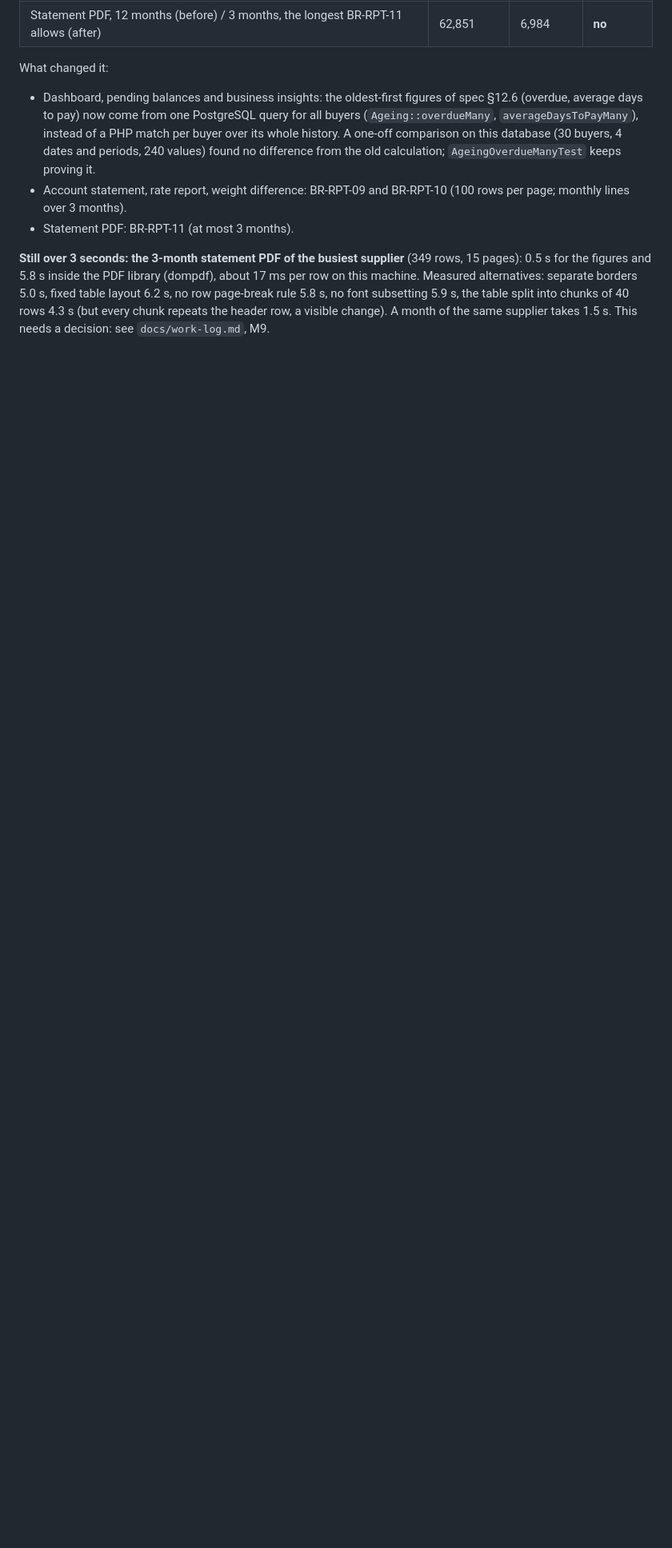
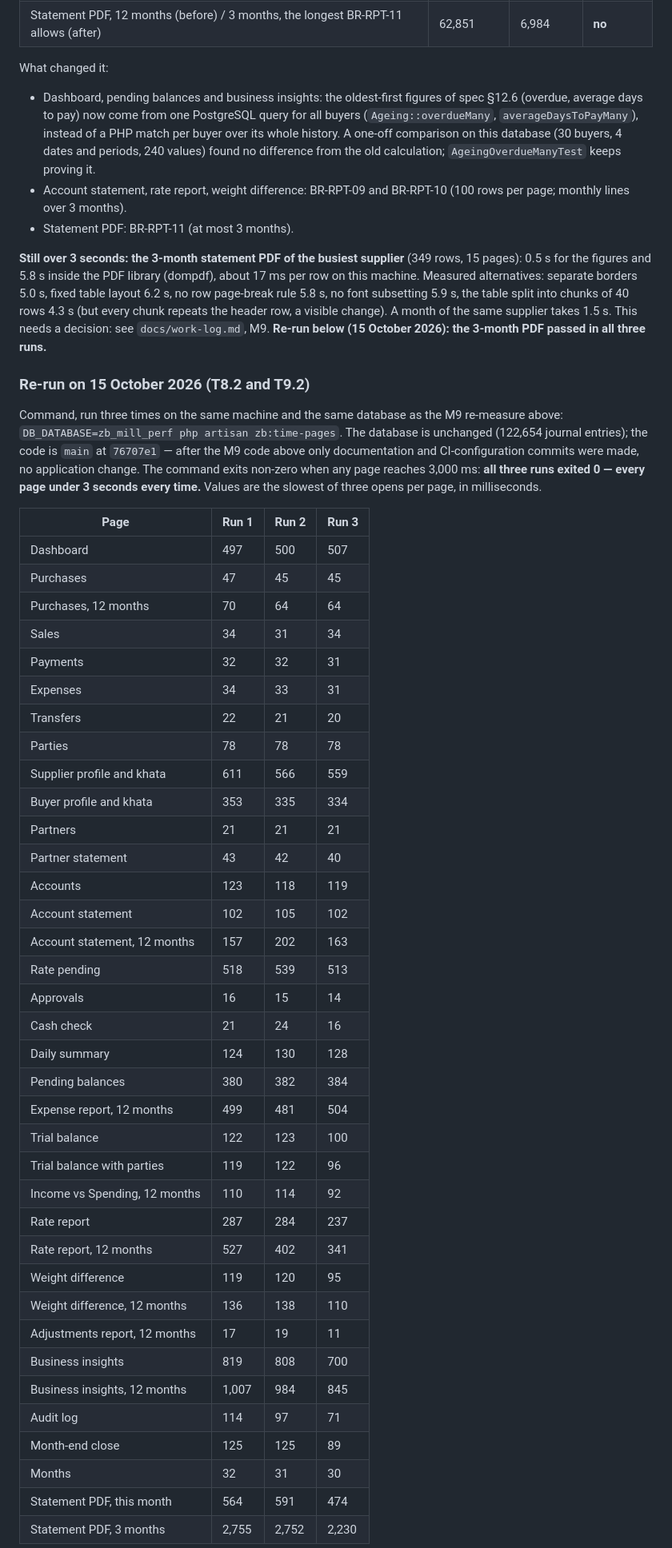
Before and after one commit to hammaadTCS/zb-protein-mill, a Markdown page: docs/release-checks.md, the part around one of its changes. Shown at 80% size. GitHub-like rendering; blank space fills up the shorter version.

Commit message:
T8.2: Re-run page timings on 100,000 entries, record all three runs, tick

```diff
--- a/docs/release-checks.md
+++ b/docs/release-checks.md
@@ -151,4 +151,48 @@ What changed it:
 - Account statement, rate report, weight difference: BR-RPT-09 and BR-RPT-10 (100 rows per page; monthly lines over 3 months).
 - Statement PDF: BR-RPT-11 (at most 3 months).
 
-**Still over 3 seconds: the 3-month statement PDF of the busiest supplier** (349 rows, 15 pages): 0.5 s for the figures and 5.8 s inside the PDF library (dompdf), about 17 ms per row on this machine. Measured alternatives: separate borders 5.0 s, fixed table layout 6.2 s, no row page-break rule 5.8 s, no font subsetting 5.9 s, the table split into chunks of 40 rows 4.3 s (but every chunk repeats the header row, a visible change). A month of the same supplier takes 1.5 s. This needs a decision: see `docs/work-log.md`, M9.
+**Still over 3 seconds: the 3-month statement PDF of the busiest supplier** (349 rows, 15 pages): 0.5 s for the figures and 5.8 s inside the PDF library (dompdf), about 17 ms per row on this machine. Measured alternatives: separate borders 5.0 s, fixed table layout 6.2 s, no row page-break rule 5.8 s, no font subsetting 5.9 s, the table split into chunks of 40 rows 4.3 s (but every chunk repeats the header row, a visible change). A month of the same supplier takes 1.5 s. This needs a decision: see `docs/work-log.md`, M9. **Re-run below (15 October 2026): the 3-month PDF passed in all three runs.**
+
+### Re-run on 15 October 2026 (T8.2 and T9.2)
+
+Command, run three times on the same machine and the same database as the M9 re-measure above: `DB_DATABASE=zb_mill_perf php artisan zb:time-pages`. The database is unchanged (122,654 journal entries); the code is `main` at `76707e1` — after the M9 code above only documentation and CI-configuration commits were made, no application change. The command exits non-zero when any page reaches 3,000 ms: **all three runs exited 0 — every page under 3 seconds every time.** Values are the slowest of three opens per page, in milliseconds.
+
+| Page | Run 1 | Run 2 | Run 3 |
+| --- | --- | --- | --- |
+| Dashboard | 497 | 500 | 507 |
+| Purchases | 47 | 45 | 45 |
+| Purchases, 12 months | 70 | 64 | 64 |
+| Sales | 34 | 31 | 34 |
+| Payments | 32 | 32 | 31 |
+| Expenses | 34 | 33 | 31 |
+| Transfers | 22 | 21 | 20 |
+| Parties | 78 | 78 | 78 |
+| Supplier profile and khata | 611 | 566 | 559 |
+| Buyer profile and khata | 353 | 335 | 334 |
+| Partners | 21 | 21 | 21 |
+| Partner statement | 43 | 42 | 40 |
+| Accounts | 123 | 118 | 119 |
+| Account statement | 102 | 105 | 102 |
+| Account statement, 12 months | 157 | 202 | 163 |
+| Rate pending | 518 | 539 | 513 |
+| Approvals | 16 | 15 | 14 |
+| Cash check | 21 | 24 | 16 |
+| Daily summary | 124 | 130 | 128 |
+| Pending balances | 380 | 382 | 384 |
+| Expense report, 12 months | 499 | 481 | 504 |
+| Trial balance | 122 | 123 | 100 |
+| Trial balance with parties | 119 | 122 | 96 |
+| Income vs Spending, 12 months | 110 | 114 | 92 |
+| Rate report | 287 | 284 | 237 |
+| Rate report, 12 months | 527 | 402 | 341 |
+| Weight difference | 119 | 120 | 95 |
+| Weight difference, 12 months | 136 | 138 | 110 |
+| Adjustments report, 12 months | 17 | 19 | 11 |
+| Business insights | 819 | 808 | 700 |
+| Business insights, 12 months | 1,007 | 984 | 845 |
+| Audit log | 114 | 97 | 71 |
+| Month-end close | 125 | 125 | 89 |
+| Months | 32 | 31 | 30 |
+| Statement PDF, this month | 564 | 591 | 474 |
+| Statement PDF, 3 months | 2,755 | 2,752 | 2,230 |
+
```
Also changed, not shown: other parts of docs/release-checks.md (+3 -0 lines), docs/session-record.md (added, +95 -0 lines), docs/tasks.md (+1 -1 lines).
